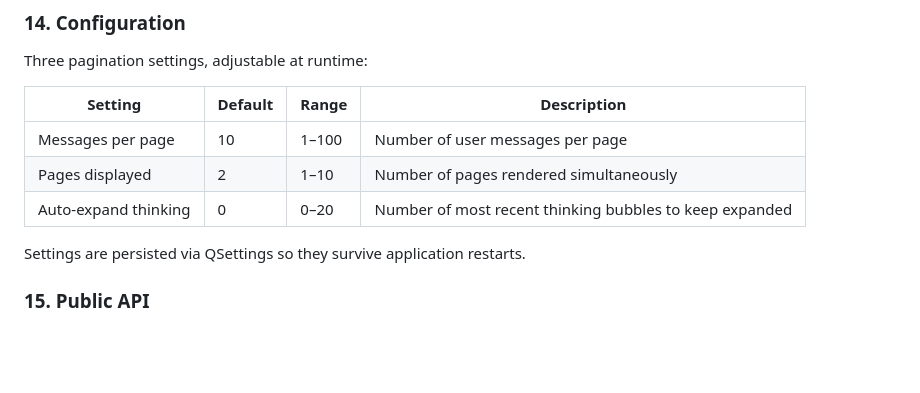
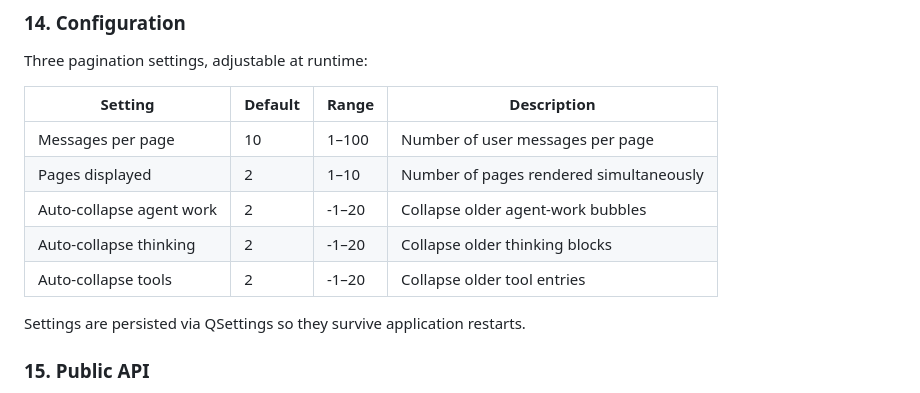
Before and after one commit to evertvorster/llm_thalamus, a Markdown page: docs/renderer-spec.md, the part around one of its changes. Rendered like a GitHub page; blank space fills up the shorter version.

```diff
--- a/docs/renderer-spec.md
+++ b/docs/renderer-spec.md
@@ -417,7 +463,9 @@ Three pagination settings, adjustable at runtime:
 |---------|---------|-------|-------------|
 | Messages per page | 10 | 1–100 | Number of user messages per page |
 | Pages displayed | 2 | 1–10 | Number of pages rendered simultaneously |
-| Auto-expand thinking | 0 | 0–20 | Number of most recent thinking bubbles to keep expanded |
+| Auto-collapse agent work | 2 | -1–20 | Collapse older agent-work bubbles |
+| Auto-collapse thinking | 2 | -1–20 | Collapse older thinking blocks |
+| Auto-collapse tools | 2 | -1–20 | Collapse older tool entries |
 
 Settings are persisted via QSettings so they survive application restarts.
 
```
Also changed, not shown: other parts of docs/renderer-spec.md (+58 -12 lines), docs/renderer-debug-session.md (+9 -1 lines), docs/renderer-rewrite-plan.md (+7 -2 lines).
